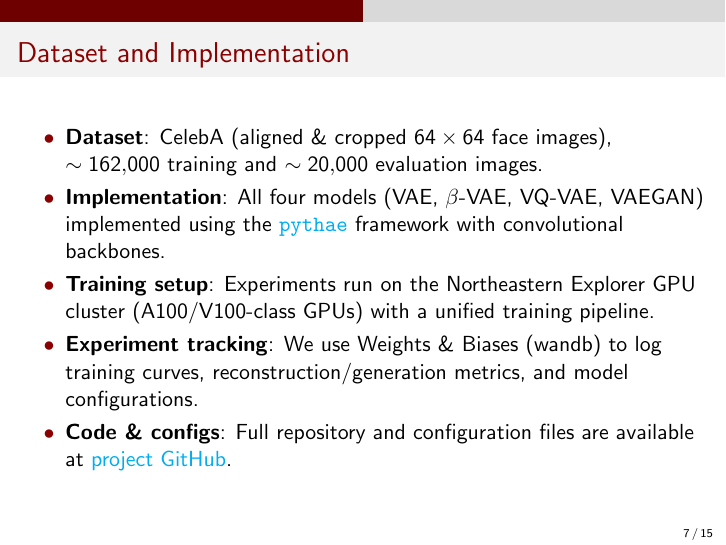
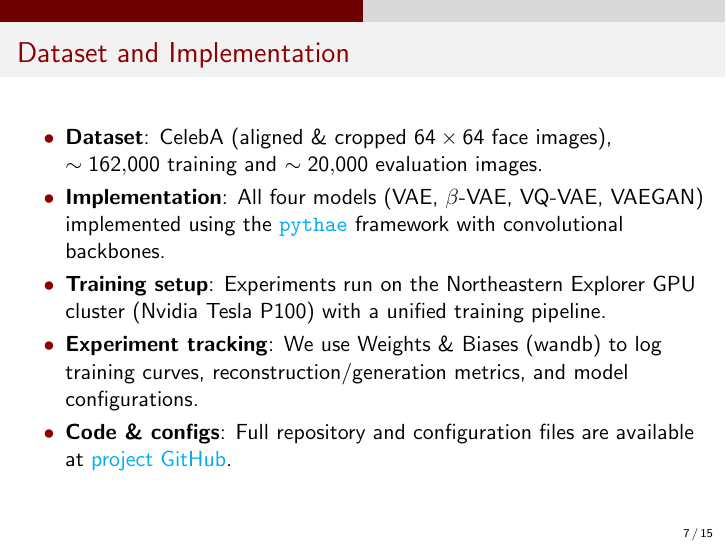
Before and after one commit to mh-mubashir/vae_search, LaTeX slides (presentation/slides.tex): page 7 of 15. Compiled offline with pdfLaTeX.

Commit message:
updated the slides for the nvidia gpu

```diff
--- a/presentation/slides.tex
+++ b/presentation/slides.tex
@@ -126,7 +126,7 @@
   \begin{itemize}
     \item \textbf{Dataset}: CelebA (aligned \& cropped $64\times64$ face images), $\sim 162{,}000$ training and $\sim 20{,}000$ evaluation images.
     \item \textbf{Implementation}: All four models (VAE, $\beta$-VAE, VQ-VAE, VAEGAN) implemented using the \href{https://github.com/clementchadebec/benchmark_VAE/tree/main}{\texttt{pythae}} framework with convolutional backbones.
-    \item \textbf{Training setup}: Experiments run on the Northeastern Explorer GPU cluster (A100/V100-class GPUs) with a unified training pipeline.
+    \item \textbf{Training setup}: Experiments run on the Northeastern Explorer GPU cluster (Nvidia Tesla P100) with a unified training pipeline.
     \item \textbf{Experiment tracking}: We use Weights \& Biases (wandb) to log training curves, reconstruction/generation metrics, and model configurations.
     \item \textbf{Code \& configs}: Full repository and configuration files are available at \href{https://github.com/mh-mubashir/vae_search/blob/main/README.md}{project GitHub}.
   \end{itemize}
```
